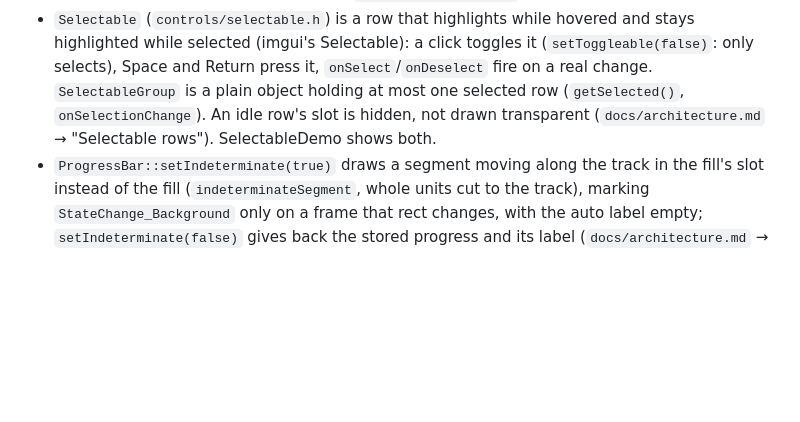
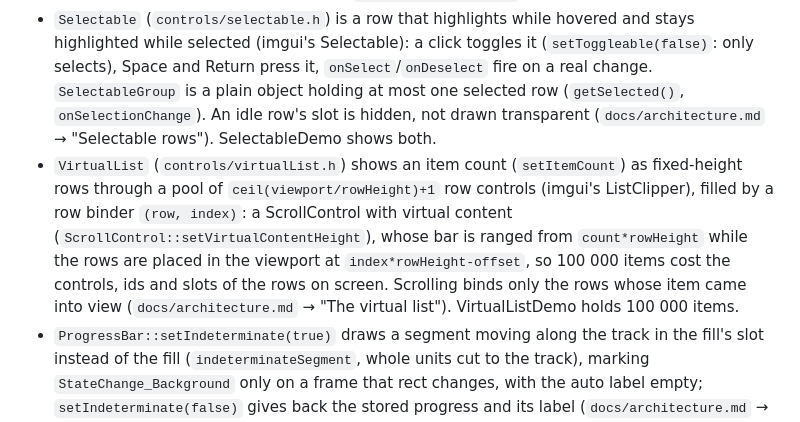
Before and after one commit to caseymcc/gweni, a Markdown page: AGENTS.md, the part around one of its changes. Rendered like a GitHub page; blank space fills up the shorter version.

```diff
--- a/AGENTS.md
+++ b/AGENTS.md
@@ -237,6 +237,7 @@ Every control type needs a skin renderer of its own or an intermediate ancestor'
 - `Separator` (`controls/separator.h`) is a 1-unit rule, horizontal or vertical (`setVertical()`, which also makes it grow along the rule only), as long as its dock or layout makes it, with an optional caption (`setText`, imgui's SeparatorText) `captionInset()` in from the left that the rule runs around; `MenuDivider` derives from it, so menu dividers draw with the same renderer. `Bullet` (`controls/bullet.h`) is a Label with a circle in its text colour in a left column of its font's size plus a gap (imgui's Bullet/BulletText). SeparatorDemo shows both.
 - `TextBox::setPlaceholder` shows a hint in the skin's `PlaceholderText` colour while the box is empty and unfocused: a second Text child that is not content (not `getText()`, not in the box's size) and is only ever shown or hidden (`docs/architecture.md` → "The TextBox placeholder").
 - `Selectable` (`controls/selectable.h`) is a row that highlights while hovered and stays highlighted while selected (imgui's Selectable): a click toggles it (`setToggleable(false)`: only selects), Space and Return press it, `onSelect`/`onDeselect` fire on a real change. `SelectableGroup` is a plain object holding at most one selected row (`getSelected()`, `onSelectionChange`). An idle row's slot is hidden, not drawn transparent (`docs/architecture.md` → "Selectable rows"). SelectableDemo shows both.
+- `VirtualList` (`controls/virtualList.h`) shows an item count (`setItemCount`) as fixed-height rows through a pool of `ceil(viewport/rowHeight)+1` row controls (imgui's ListClipper), filled by a row binder `(row, index)`: a ScrollControl with virtual content (`ScrollControl::setVirtualContentHeight`), whose bar is ranged from `count*rowHeight` while the rows are placed in the viewport at `index*rowHeight-offset`, so 100 000 items cost the controls, ids and slots of the rows on screen. Scrolling binds only the rows whose item came into view (`docs/architecture.md` → "The virtual list"). VirtualListDemo holds 100 000 items.
 - `ProgressBar::setIndeterminate(true)` draws a segment moving along the track in the fill's slot instead of the fill (`indeterminateSegment`, whole units cut to the track), marking `StateChange_Background` only on a frame that rect changes, with the auto label empty; `setIndeterminate(false)` gives back the stored progress and its label (`docs/architecture.md` → "The indeterminate ProgressBar"). ProgressBarDemo has one of each orientation and a button that stops and starts them.
 - `Base::setContextMenu(menu)` / `createContextMenu()` give a control a right-click menu: a right press on it (or on a descendant with none) opens it at the cursor, flipped and kept inside the canvas by `Menu::placement` once it is laid out, after the press has closed the open menus; Escape, a click outside, a chosen item, and the control hidden or deleted close it. One is open per canvas (`Canvas::shownContextMenu()`). A created menu is the control's, one set from outside stays its creator's (`docs/architecture.md` → "The context menu"). ContextMenuDemo shows two.
 - Tooltips (`setToolTipText`, `setToolTip(control)`) are shown by the canvas in its one `ToolTip` box (`controls/toolTip.h`), decided in the update phase after a hover delay and placed below the control, never drawn after the walk; the box is kept as the canvas's last child so it is numbered above everything (`docs/architecture.md` → "The tooltip: a canvas-level overlay").
```
Also changed, not shown: other parts of AGENTS.md (+2 -2 lines), README.md (+2 -0 lines), docs/architecture.md (+33 -0 lines), docs/images/VirtualListDemo.png (added), docs/images/demo.png, 9 other files.
